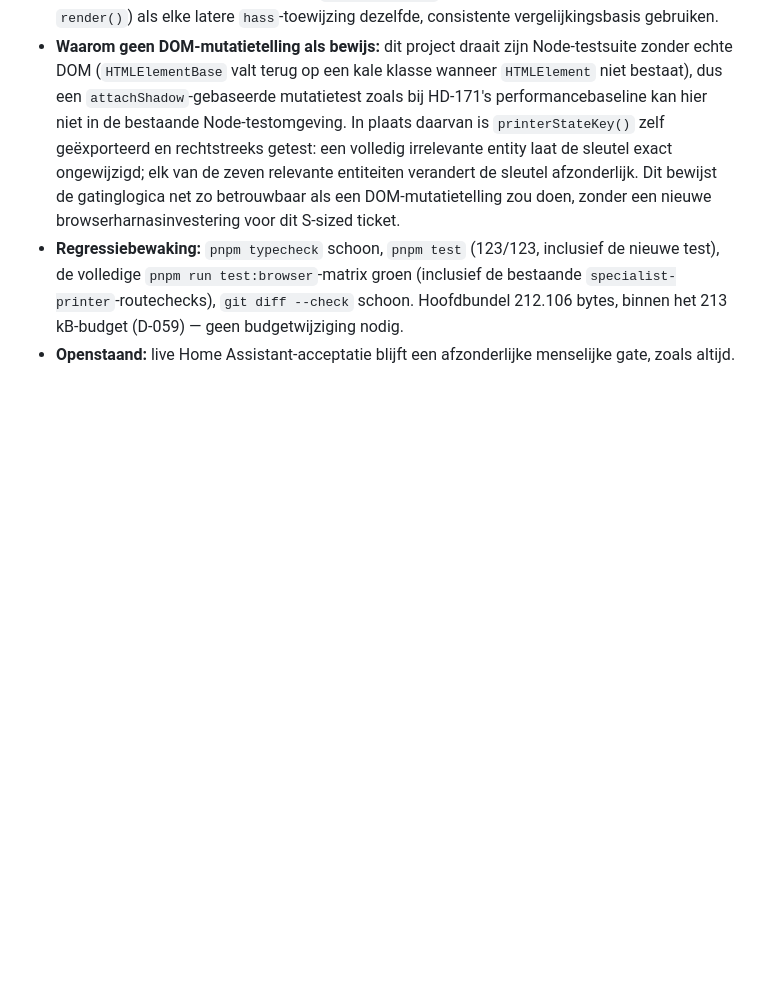
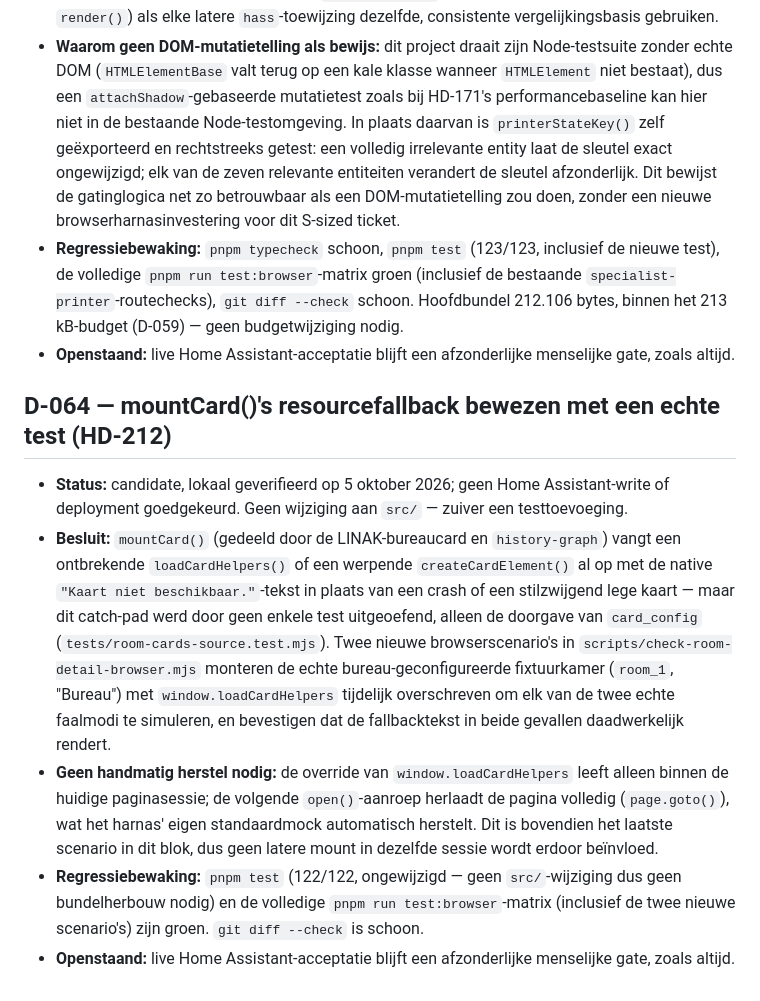
Before and after one commit to ju1ced/home-dashboard, a Markdown page: docs/design/decision-log.md, the part around the change. Rendered like a GitHub page; blank space fills up the shorter version.

Commit message:
docs: record D-064 and HD-212 ticket status
Co-Authored-By: Claude Sonnet 5 <noreply@anthropic.com>

```diff
--- a/docs/design/decision-log.md
+++ b/docs/design/decision-log.md
@@ -471,3 +471,11 @@
 - **Waarom geen DOM-mutatietelling als bewijs:** dit project draait zijn Node-testsuite zonder echte DOM (`HTMLElementBase` valt terug op een kale klasse wanneer `HTMLElement` niet bestaat), dus een `attachShadow`-gebaseerde mutatietest zoals bij HD-171's performancebaseline kan hier niet in de bestaande Node-testomgeving. In plaats daarvan is `printerStateKey()` zelf geëxporteerd en rechtstreeks getest: een volledig irrelevante entity laat de sleutel exact ongewijzigd; elk van de zeven relevante entiteiten verandert de sleutel afzonderlijk. Dit bewijst de gatinglogica net zo betrouwbaar als een DOM-mutatietelling zou doen, zonder een nieuwe browserharnasinvestering voor dit S-sized ticket.
 - **Regressiebewaking:** `pnpm typecheck` schoon, `pnpm test` (123/123, inclusief de nieuwe test), de volledige `pnpm run test:browser`-matrix groen (inclusief de bestaande `specialist-printer`-routechecks), `git diff --check` schoon. Hoofdbundel 212.106 bytes, binnen het 213 kB-budget (D-059) — geen budgetwijziging nodig.
 - **Openstaand:** live Home Assistant-acceptatie blijft een afzonderlijke menselijke gate, zoals altijd.
+
+## D-064 — mountCard()'s resourcefallback bewezen met een echte test (HD-212)
+
+- **Status:** candidate, lokaal geverifieerd op 5 oktober 2026; geen Home Assistant-write of deployment goedgekeurd. Geen wijziging aan `src/` — zuiver een testtoevoeging.
+- **Besluit:** `mountCard()` (gedeeld door de LINAK-bureaucard en `history-graph`) vangt een ontbrekende `loadCardHelpers()` of een werpende `createCardElement()` al op met de native `"Kaart niet beschikbaar."`-tekst in plaats van een crash of een stilzwijgend lege kaart — maar dit catch-pad werd door geen enkele test uitgeoefend, alleen de doorgave van `card_config` (`tests/room-cards-source.test.mjs`). Twee nieuwe browserscenario's in `scripts/check-room-detail-browser.mjs` monteren de echte bureau-geconfigureerde fixtuurkamer (`room_1`, "Bureau") met `window.loadCardHelpers` tijdelijk overschreven om elk van de twee echte faalmodi te simuleren, en bevestigen dat de fallbacktekst in beide gevallen daadwerkelijk rendert.
+- **Geen handmatig herstel nodig:** de override van `window.loadCardHelpers` leeft alleen binnen de huidige paginasessie; de volgende `open()`-aanroep herlaadt de pagina volledig (`page.goto()`), wat het harnas' eigen standaardmock automatisch herstelt. Dit is bovendien het laatste scenario in dit blok, dus geen latere mount in dezelfde sessie wordt erdoor beïnvloed.
+- **Regressiebewaking:** `pnpm test` (122/122, ongewijzigd — geen `src/`-wijziging dus geen bundelherbouw nodig) en de volledige `pnpm run test:browser`-matrix (inclusief de twee nieuwe scenario's) zijn groen. `git diff --check` is schoon.
+- **Openstaand:** live Home Assistant-acceptatie blijft een afzonderlijke menselijke gate, zoals altijd.
```
Also changed, not shown: docs/planning/kanban.md (+1 -1 lines), docs/planning/tickets.md (+5 -1 lines).
